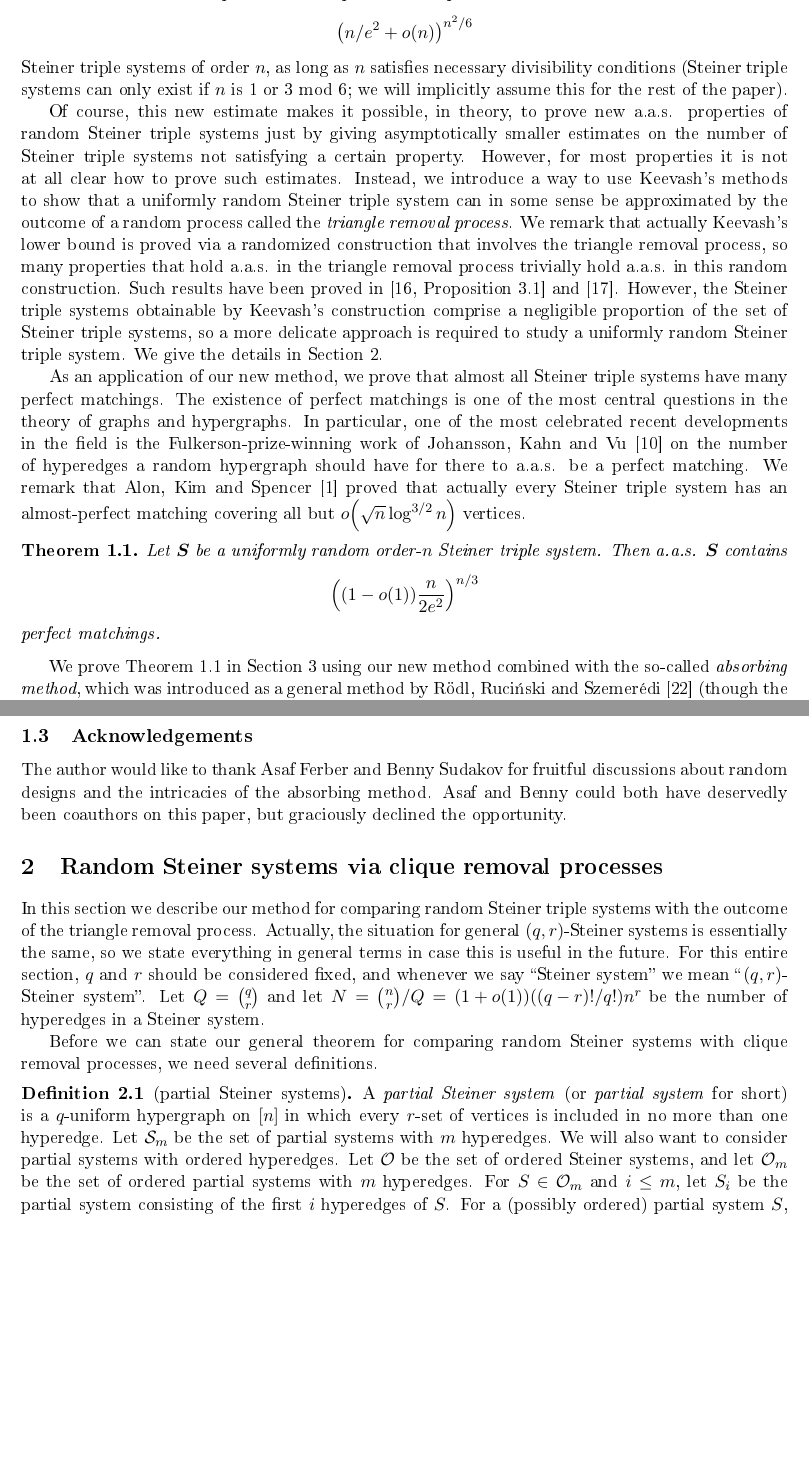
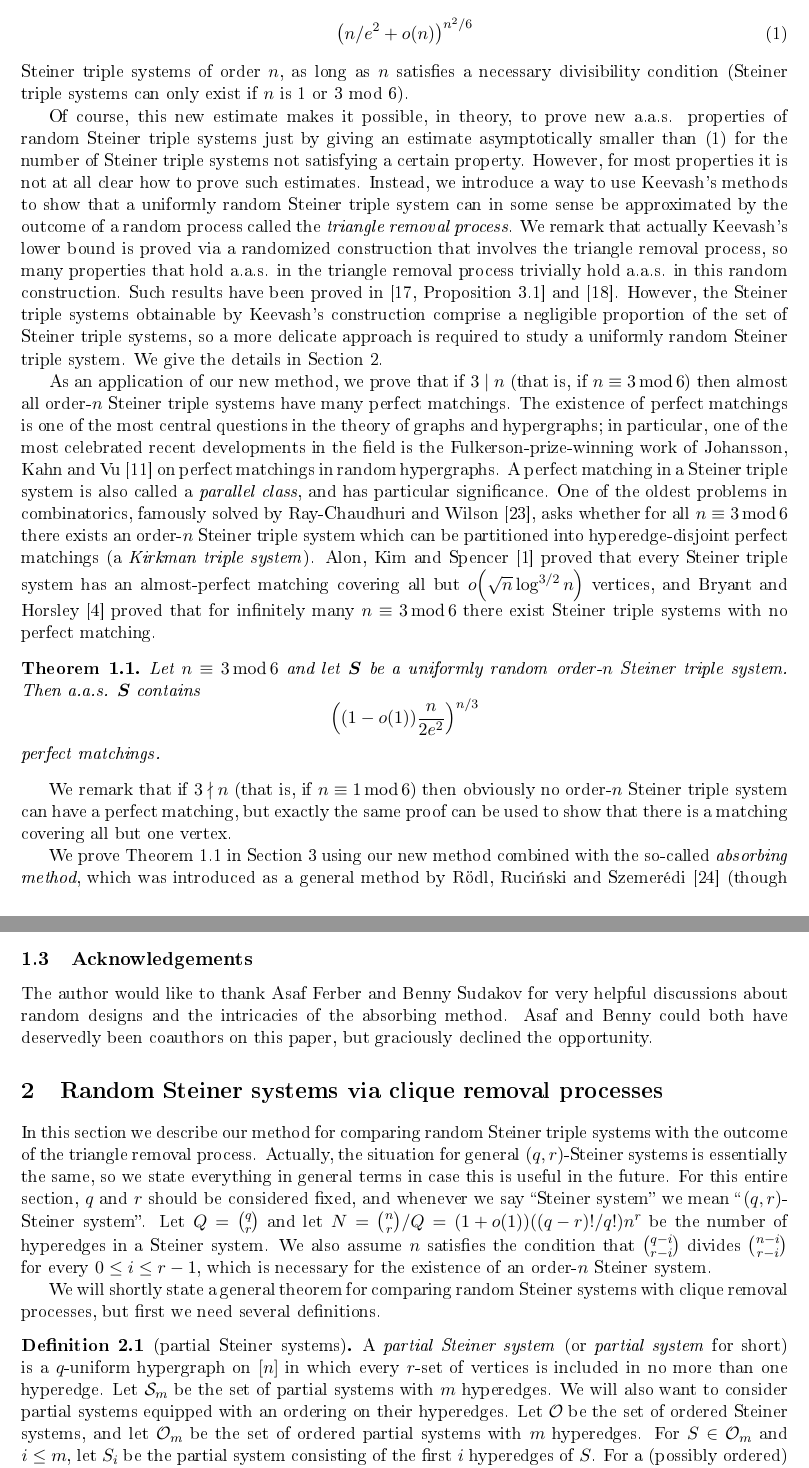
Before and after one commit to mkwn/AASTSPM, a LaTeX paper (perfect matchings in random STSs.tex): two parts of pages 2 and 4 of 24, joined at a grey line, cut so that both start at the same text, the shorter picture padded with empty space. The pictures show the PDF file perfect matchings in random STSs.pdf that the author committed with the source; the source files are stored in an older character set and shown here as Unicode.

Commit message:
various tweaks

```diff
--- a/perfect matchings in random STSs.tex
+++ b/perfect matchings in random STSs.tex
@@ -393,17 +394,12 @@ completed into Steiner systems. He used this to settle a longstanding
 existence question for Steiner systems, and shortly afterwards \cite{Kee15}
 he proved new estimates for the number of Steiner systems with each
 combination of parameters. In particular he proved that there are
-\[
-\left(n/e^{2}+o\left(n\right)\right)^{n^{2}/6}
-\]
-Steiner triple systems of order $n$, as long as $n$ satisfies necessary
-divisibility conditions (Steiner triple systems can only exist if
-$n$ is 1 or 3 mod 6; we will implicitly assume this for the rest
-of the paper).
+\begin{equation}
+\left(n/e^{2}+o\left(n\right)\right)^{n^{2}/6}\label{eq:num-STS}
+\end{equation}
+Steiner triple systems of order $n$, as long as $n$ satisfies a
+necessary divisibility condition (Steiner triple systems can only
+exist if $n$ is 1 or 3 mod 6).
 
 Of course, this new estimate makes it possible, in theory, to prove
 new a.a.s. properties of random Steiner triple systems just by giving
-asymptotically smaller estimates on the number of Steiner triple systems
-not satisfying a certain property. However, for most properties it
-is not at all clear how to prove such estimates. Instead, we introduce
-a way to use Keevash's methods to show that a uniformly random Steiner
@@ -420 +405,0 @@ to study a uniformly random Steiner triple system. We give the details
-in \ref{sec:outline}.
@@ -425,7 +406 @@ matchings is one of the most central questions in the theory of graphs
-and hypergraphs. In particular, one of the most celebrated recent
-developments in the field is the Fulkerson-prize-winning work of Johansson,
-Kahn and Vu \cite{JKV08} on the number of hyperedges a random hypergraph
-should have for there to a.a.s. be a perfect matching. We remark that
-Alon, Kim and Spencer \cite{AKS97} proved that actually every Steiner
-triple system has an almost-perfect matching covering all but $o\left(\sqrt{n}\log^{3/2}n\right)$
-vertices.
+an estimate asymptotically smaller than \ref{eq:num-STS} for the
@@ -431,0 +410 @@ vertices.
+show that a uniformly random Steiner triple system can in some sense
@@ -432,17 +422,41 @@ vertices.
+As an application of our new method, we prove that if $3\mid n$ (that
+is, if $n\equiv3\mod6$) then almost all order-$n$ Steiner triple
+systems have many perfect matchings. The existence of perfect matchings
+is one of the most central questions in the theory of graphs and hypergraphs;
+in particular, one of the most celebrated recent developments in the
+field is the Fulkerson-prize-winning work of Johansson, Kahn and Vu
+\cite{JKV08} on perfect matchings in random hypergraphs. A perfect
+matching in a Steiner triple system is also called a\emph{ parallel
+class}, and has particular significance. One of the oldest problems
+in combinatorics, famously solved by Ray-Chaudhuri and Wilson \cite{RW71},
+asks whether for all $n\equiv3\mod6$ there exists an order-$n$ Steiner
+triple system which can be partitioned into hyperedge-disjoint perfect
+matchings (a \emph{Kirkman triple system}). Alon, Kim and Spencer
+\cite{AKS97} proved that every Steiner triple system has an almost-perfect
+matching covering all but $o\left(\sqrt{n}\log^{3/2}n\right)$ vertices,
+and Bryant and Horsley \cite{BH15} proved that for infinitely many
+$n\equiv3\mod6$ there exist Steiner triple systems with no perfect
+matching.
 \begin{thm}
-\label{thm:PM-in-STS}Let $\randS$ be a uniformly random order-$n$
-Steiner triple system. Then a.a.s. $\randS$ contains
+\label{thm:PM-in-STS}Let $n\equiv3\mod6$ and let $\randS$ be a
+uniformly random order-$n$ Steiner triple system. Then a.a.s. $\randS$
+contains
 \[
 \left(\left(1-o\left(1\right)\right)\frac{n}{2e^{2}}\right)^{n/3}
 \]
 perfect matchings.
 \end{thm}
+We remark that if $3\nmid n$ (that is, if $n\equiv1\mod6$) then
+obviously no order-$n$ Steiner triple system can have a perfect matching,
+but exactly the same proof can be used to show that there is a matching
+covering all but one vertex.
+
 We prove \ref{thm:PM-in-STS} in \ref{sec:absorbers} using our new
 method combined with the so-called \emph{absorbing method}, which
 was introduced as a general method by R\"odl, Ruci\'nski and Szemer\'edi
 \cite{RRS09} (though the basic idea had been used earlier, for example
-by Krivelevich \cite{Kri97}). Basically, we prove the existence of
-certain small substructures that allow us to complete an almost-perfect
+by Krivelevich \cite{Kri97}). Basically, we prove the a.a.s. existence
+of certain small substructures that allow us to complete an almost-perfect
 matching into a perfect one.
 
 Up to the error term, a random Steiner triple system actually has
@@ -508,9 +519,6 @@ fact, we do everything in the general setting of $\left(q,r\right)$-Steiner
 systems, because this does not introduce any difficulties). In \ref{sec:absorbers}
 we define absorbers and prove \ref{thm:PM-in-STS}, in \ref{sec:max-num-matchings}
 we prove \ref{thm:maximum-PMs}, and in \ref{sec:latin} we sketch
-how \ref{thm:latin} may be proved. We have some concluding remarks,
-including a long list of open problems, in \ref{sec:concluding}.
-Finally, we have two appendices; in \ref{sec:keevash} we provide
-a straightforward but necessary adaptation of Keevash's methods, to
-estimate the number of completions of a partial Steiner system, and
-in \ref{sec:Random-triangle-removal} we have a very simple analysis
+how \ref{thm:latin} may be proved. In \ref{sec:concluding} we have
+some concluding remarks, including a long list of open problems. Finally,
+we have two appendices; in \ref{sec:keevash} we provide a straightforward
@@ -518,10 +529,10 @@ of a clique removal process generalizing the triangle removal process.
 
 \subsection{Acknowledgements}
 
-The author would like to thank Asaf Ferber and Benny Sudakov for fruitful
-discussions about random designs and the intricacies of the absorbing
-method. Asaf and Benny could both have deservedly been coauthors on
-this paper, but graciously declined the opportunity.
+The author would like to thank Asaf Ferber and Benny Sudakov for very
+helpful discussions about random designs and the intricacies of the
+absorbing method. Asaf and Benny could both have deservedly been coauthors
+on this paper, but graciously declined the opportunity.
 
 \section{\label{sec:outline}Random Steiner systems via clique removal processes}
 
@@ -533,18 +544,21 @@ useful in the future. For this entire section, $q$ and $r$ should
 be considered fixed, and whenever we say ``Steiner system'' we mean
 ``$\left(q,r\right)$-Steiner system''. Let $Q={q \choose r}$ and
 let $N={n \choose r}/Q=\left(1+o\left(1\right)\right)\left(\left(q-r\right)!/q!\right)n^{r}$
-be the number of hyperedges in a Steiner system.
-
-Before we can state our general theorem for comparing random Steiner
-systems with clique removal processes, we need several definitions.
+be the number of hyperedges in a Steiner system. We also assume $n$
+satisfies the condition that ${q-i \choose r-i}$ divides ${n-i \choose r-i}$
+for every $0\le i\le r-1$, which is necessary for the existence of
+an order-$n$ Steiner system.
+
+We will shortly state a general theorem for comparing random Steiner
+systems with clique removal processes, but first we need several definitions.
 \begin{defn}[partial Steiner systems]
 A \emph{partial Steiner system} (or \emph{partial system} for short)
 is a $q$-uniform hypergraph on $\range n$ in which every $r$-set
 of vertices is included in no more than one hyperedge. Let $\Sm m$
 be the set of partial systems with $m$ hyperedges. We will also want
-to consider partial systems with ordered hyperedges. Let $\ord$ be
-the set of ordered Steiner systems, and let $\ordm m$ be the set
-of ordered partial systems with $m$ hyperedges. For $S\in\ordm m$
+to consider partial systems equipped with an ordering on their hyperedges.
+Let $\ord$ be the set of ordered Steiner systems, and let $\ordm m$
+be the set of ordered partial systems with $m$ hyperedges. For $S\in\ordm m$
 and $i\le m$, let $S_{i}$ be the partial system consisting of the
 first $i$ hyperedges of $S$. For a (possibly ordered) partial system
 $S$, let $G\left(S\right)$ be the $r$-uniform hypergraph with an
@@ -1442,9 +1457,10 @@ have many small Latin subsquares, but it was conjectured by Quackenbush
 \cite{Qua80} that most Steiner triple systems do not have proper
 subsystems. It seems unlikely that the methods in this paper will
 be able to prove or disprove this conjecture without substantial new
-ideas, because the expected number of 7-vertex Steiner triple systems
-(Fano planes) in the 3-uniform random hypergraph $\Gnp n{1/n}$ is
-$\Theta\left(1\right)$.
+ideas; actually by consideration of the random 3-graph $\Gnp n{1/n}$
+we suspect the expected number of 7-vertex Steiner triple systems
+(Fano planes) in a random Steiner triple system is $\Theta\left(1\right)$,
+and that the distribution of this number is asymptotically Poisson.
 \item We could ask more generally about containment and enumeration of subgraphs.
 Is it true that every fixed hypergraph $H$ whose every subgraph has
 more vertices than edges, appears a.a.s. in a random Steiner triple
@@ -1482,8 +1498,9 @@ discrepancy of Latin squares and their high-dimensional relatives.
 
 In this section we prove \ref{prop:num-extensions}. This is accomplished
 with minor adaptations of a proof by Keevash \cite{Kee15}. As in
-\ref{sec:outline}, we consider $q$ and $r$ to be fixed, let $Q={q \choose r}$
-and let $N={n \choose r}/Q$.
+\ref{sec:outline}, we consider $q$ and $r$ to be fixed, let $Q={q \choose r}$,
+let $N={n \choose r}/Q$ and impose that ${q-i \choose r-i}$ divides
+${n-i \choose r-i}$ for every $0\le i\le r-1$.
 
 For a partial system $S\in\S_{\alpha N}^{n^{-a}}$, let $\Sext S$
 be the number of Steiner systems that contain $S$. We want to determine
@@ -1680,7 +1697,8 @@ In this section we give a very simple analysis of the clique removal
 process. The analysis here is rather crude and quite standard, but
 we could not find an existing source for precisely the result we need.
 As in \ref{sec:outline}, we consider $q$ and $r$ to be fixed, let
-$Q={q \choose r}$ and let $N={n \choose r}/Q$.
+$Q={q \choose r}$, let $N={n \choose r}/Q$ and impose that ${q-i \choose r-i}$
+divides ${n-i \choose r-i}$ for every $0\le i\le r-1$.
 
 As introduced in \ref{sec:outline}, the clique removal process is
 defined as follows. We start with a graph $G$ with say $N-Qm$ edges,
```
Also changed, not shown: perfect matchings in random STSs.pdf, perfect matchings in random STSs.tex (114 more changed lines), 1 other file.
